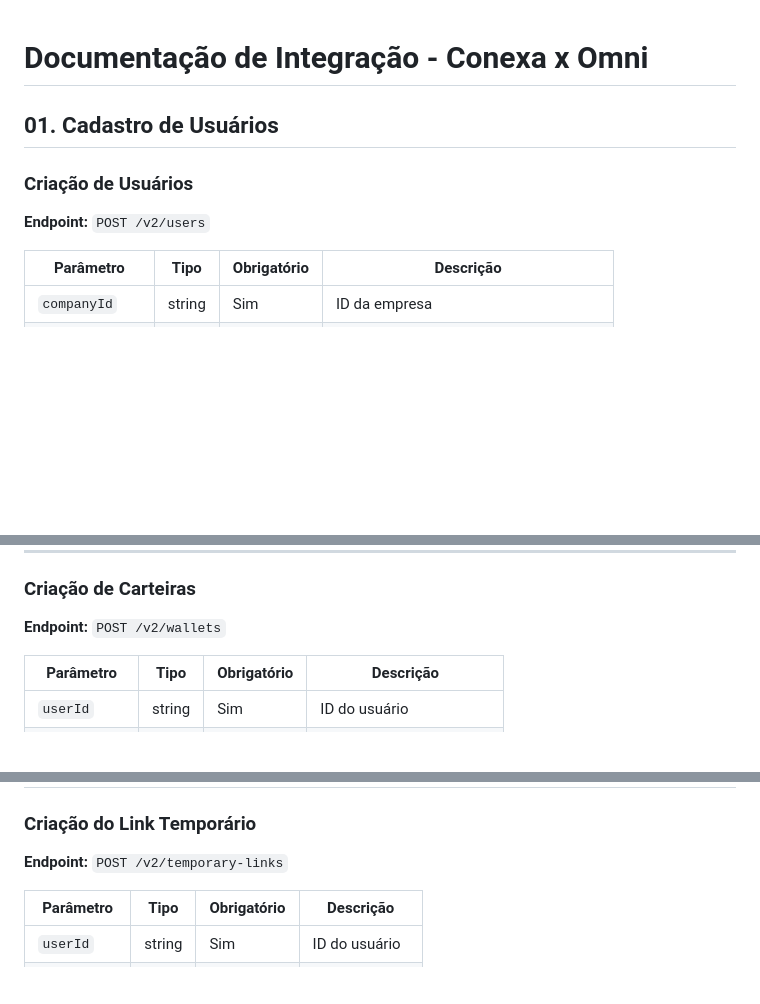
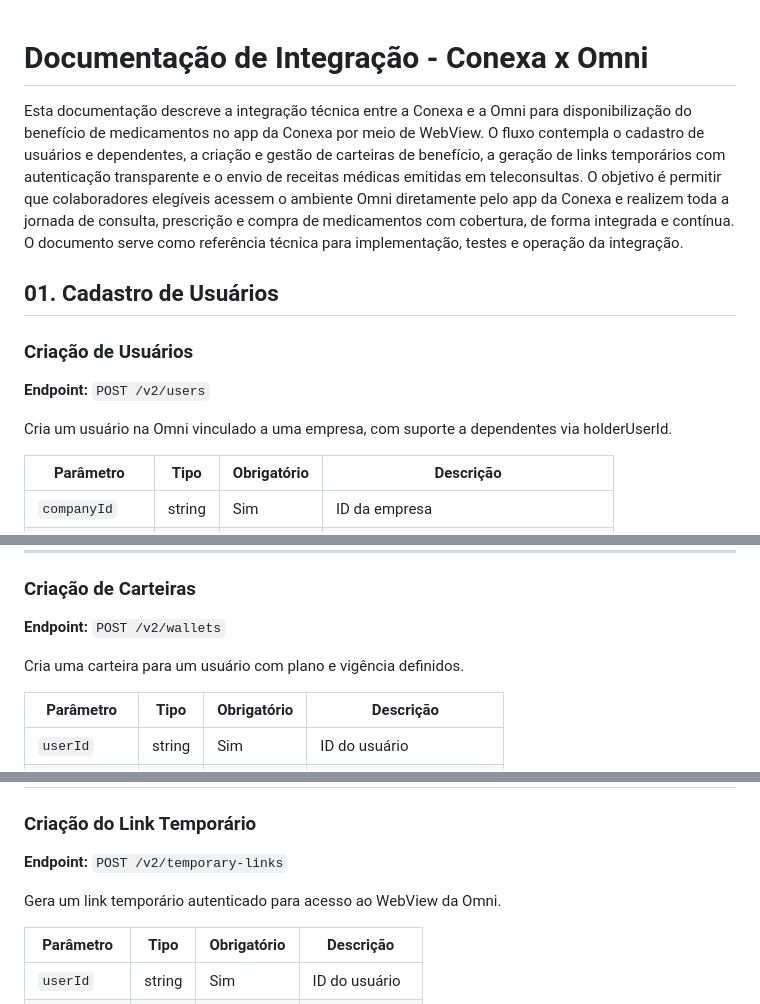
Before and after one commit to joaochade/documentacao-omni, a Markdown page: README.md, 3 parts joined by grey strips. Drawn GitHub-style; blank space fills up the shorter version.

```diff
--- a/README.md
+++ b/README.md
@@ -1,9 +1,13 @@
 # Documentação de Integração - Conexa x Omni
+
+Esta documentação descreve a integração técnica entre a Conexa e a Omni para disponibilização do benefício de medicamentos no app da Conexa por meio de WebView. O fluxo contempla o cadastro de usuários e dependentes, a criação e gestão de carteiras de benefício, a geração de links temporários com autenticação transparente e o envio de receitas médicas emitidas em teleconsultas. O objetivo é permitir que colaboradores elegíveis acessem o ambiente Omni diretamente pelo app da Conexa e realizem toda a jornada de consulta, prescrição e compra de medicamentos com cobertura, de forma integrada e contínua. O documento serve como referência técnica para implementação, testes e operação da integração.
 
 ## 01. Cadastro de Usuários
 
 ### Criação de Usuários
 **Endpoint:** `POST /v2/users`
+
+Cria um usuário na Omni vinculado a uma empresa, com suporte a dependentes via holderUserId.
 
 | Parâmetro | Tipo | Obrigatório | Descrição |
 |-----------|------|-------------|-----------|
@@ -50,6 +54,8 @@ POST /v2/users
 ### Criação de Carteiras
 **Endpoint:** `POST /v2/wallets`
 
+Cria uma carteira para um usuário com plano e vigência definidos.
+
 | Parâmetro | Tipo | Obrigatório | Descrição |
 |-----------|------|-------------|-----------|
 | `userId` | string | Sim | ID do usuário |
@@ -81,6 +87,8 @@ POST /v2/wallets
 ### Criação do Link Temporário
 **Endpoint:** `POST /v2/temporary-links`
 
+Gera um link temporário autenticado para acesso ao WebView da Omni.
+
 | Parâmetro | Tipo | Obrigatório | Descrição |
 |-----------|------|-------------|-----------|
 | `userId` | string | Sim | ID do usuário |
```
Also changed, not shown: other parts of README.md (+6 -9 lines).
